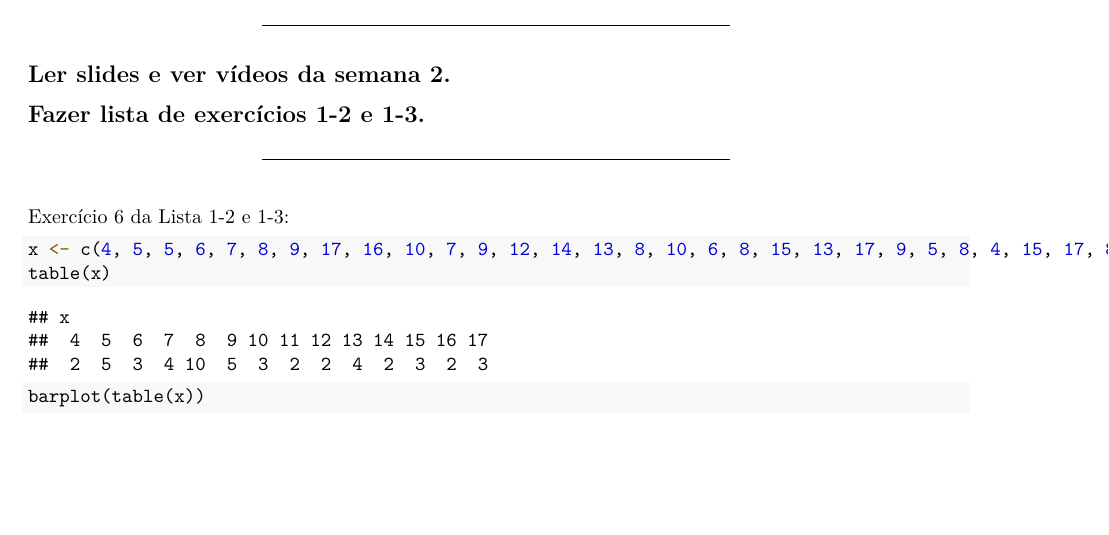
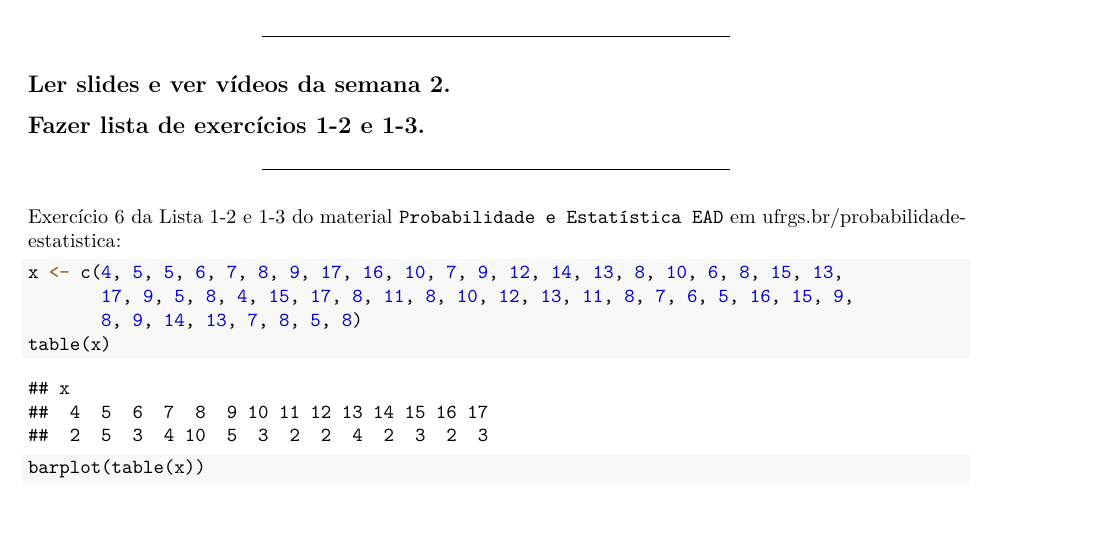
Before and after one commit to markus-stein/EstatGeral1, an R Markdown document (aulas/EstatisticaGeral1_aula03e04_topicos.Rmd): part of page 2 of 2, cut so that both start at the same text. The pictures show the output file aulas/EstatisticaGeral1_aula03e04_topicos.pdf that the author committed with the source.

Commit message:
week 2 ups

````diff
--- a/aulas/EstatisticaGeral1_aula03e04_topicos.Rmd
+++ b/aulas/EstatisticaGeral1_aula03e04_topicos.Rmd
@@ -108,13 +108,14 @@
 
 <!-- Definição **A.A.S**: Seja $X_1, X_2, \ldots, X_n$ uma a.a.s. de tamanho $n$ de $X \sim f(x; \theta)$, então $X_1 \sim f(x; \theta)$, ..., $X_n \sim f(x; \theta)$ e $X_i$ e $X_j$ são independentes para todo $i \neq j$. -->
 
-\vspace{0.5cm}
+\vspace{0.3cm}
 
-Exercício 6 da Lista 1-2 e 1-3:
-```{r exemplo2, fig.width=4, fig.height=3, fig.align='center'}
-x <- c(4, 5, 5, 6, 7, 8, 9, 17, 16, 10, 7, 9, 12, 14, 13, 8, 10, 6, 8, 15, 13, 17, 9, 5, 8, 4, 15, 17, 8, 11, 8, 10, 12, 13, 11, 8, 7, 6, 5, 16, 15, 9, 8, 9, 14, 13, 7, 8, 5, 8)
+Exercício 6 da Lista 1-2 e 1-3 do material `Probabilidade e Estatística EAD` em [ufrgs.br/probabilidade-estatistica](ufrgs.br/probabilidade-estatistica):
+```{r exemplo2, fig.width=3.5, fig.height=2.5, fig.align='center',}
+x <- c(4, 5, 5, 6, 7, 8, 9, 17, 16, 10, 7, 9, 12, 14, 13, 8, 10, 6, 8, 15, 13,
+       17, 9, 5, 8, 4, 15, 17, 8, 11, 8, 10, 12, 13, 11, 8, 7, 6, 5, 16, 15, 9,
+       8, 9, 14, 13, 7, 8, 5, 8)
 table(x)
 barplot(table(x))
 ```
-
 Como incluir título e nomes nos eixos???
````
Also changed, not shown: aulas/EstatisticaGeral1_aula03e04_topicos.pdf, aulas/EstatisticaGeral1_aula03e04_topicos.Rmd (2 more changed lines), 1 other file.
